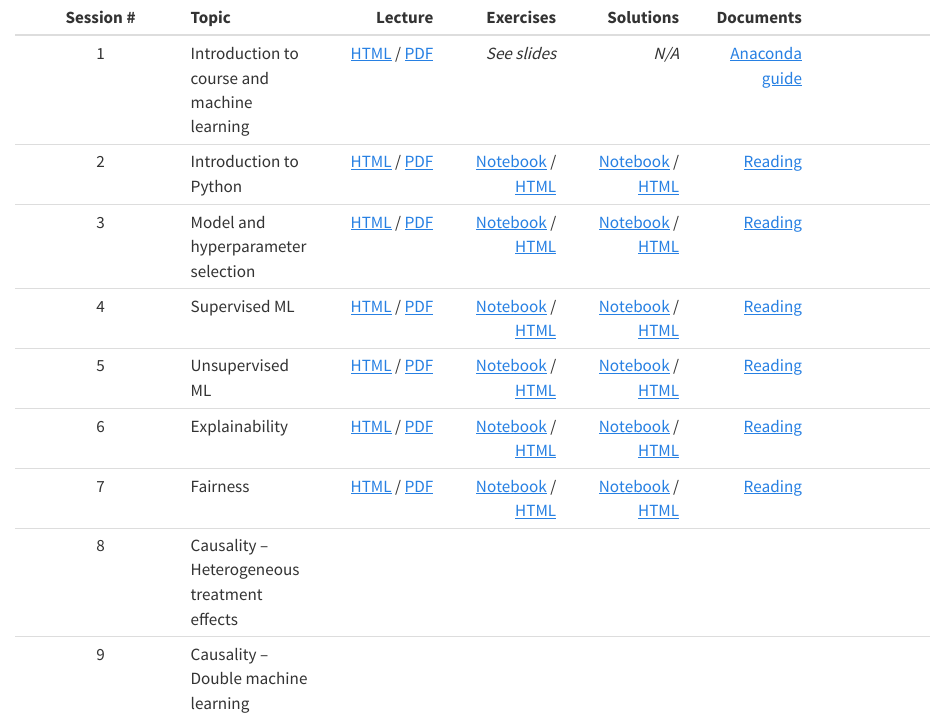
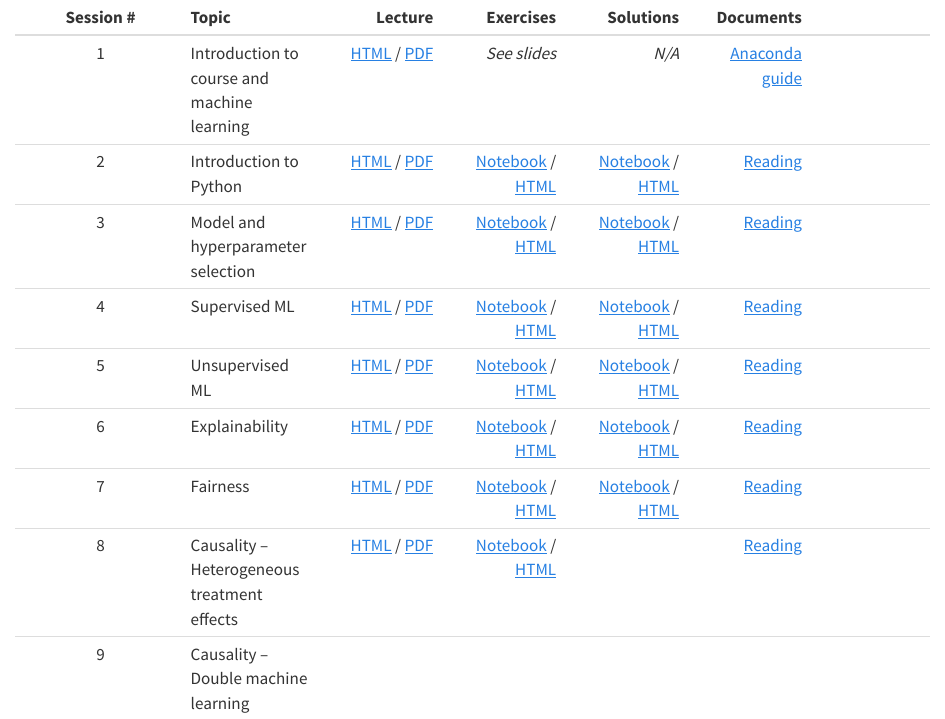
Before and after one commit to Magnus-Nielsen/VIVE, a Quarto document (index.qmd): the page in a window 1100 px wide, from its top. Rendered offline with R 4.5, knitr and Pandoc in place of Quarto, with nearby package versions.

Commit message:
Add session 8 without solutions

```diff
--- a/index.qmd
+++ b/index.qmd
@@ -7,5 +7,5 @@
 | 5 | Unsupervised ML | [HTML](slides/5_unsupervised_learning.html) / [PDF](slides/5_unsupervised_learning.pdf)  | [Notebook](exercises_notebook/5_exercise.ipynb) /  [HTML](exercises_html/5_exercise.ipynb) | [Notebook](exercises_notebook/5_exercise_sol.ipynb) /  [HTML](exercises_html/5_exercise_sol.ipynb)  | [Reading](misc/5_reading.pdf)|
 | 6 | Explainability | [HTML](slides/6_explainability.html) / [PDF](slides/6_explainability.pdf)  | [Notebook](exercises_notebook/6_exercise.ipynb) /  [HTML](exercises_html/6_exercise.ipynb) | [Notebook](exercises_notebook/6_exercise_sol.ipynb) /  [HTML](exercises_html/6_exercise_sol.ipynb) | [Reading](misc/6_reading.pdf)|
 | 7 | Fairness | [HTML](slides/7_fairness.html) / [PDF](slides/7_fairness.pdf)  | [Notebook](exercises_notebook/7_exercise.ipynb) /  [HTML](exercises_html/7_exercise.ipynb) | [Notebook](exercises_notebook/7_exercise_sol.ipynb) /  [HTML](exercises_html/7_exercise_sol.ipynb) | [Reading](misc/7_reading.pdf)|
-| 8 | Causality – Heterogeneous treatment effects	| | | | |
+| 8 | Causality – Heterogeneous treatment effects |	[HTML](slides/8_heterogeneous.html) / [PDF](slides/8_heterogeneous.pdf)  | [Notebook](exercises_notebook/8_exercise.ipynb) /  [HTML](exercises_html/8_exercise.ipynb) | | [Reading](misc/8_reading.pdf)|
 | 9 | Causality – Double machine learning	| | | | |
```
Also changed, not shown: docs/search.json, misc/8_reading.pdf (added), slides/8_heterogeneous.pdf (added), 9 other files.
